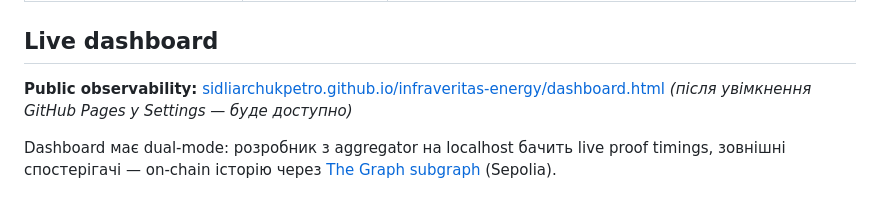
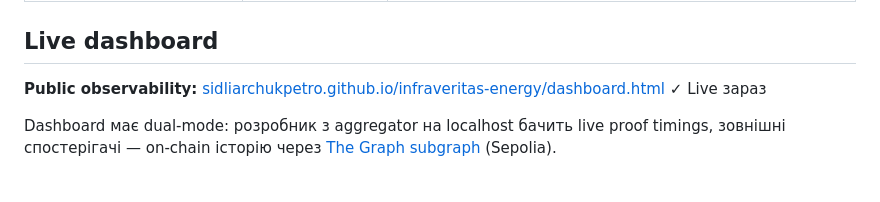
Before and after one commit to sidliarchukpetro/infraveritas-energy, a Markdown page: README.md, the part around the change. Rendered like a GitHub page.

Commit message:
docs(README): GitHub Pages вже live — прибрати caveat про Settings

```diff
--- a/README.md
+++ b/README.md
@@ -17,7 +17,7 @@ Physical asset verification protocol for energy generation. Edge devices read me
 ## Live dashboard
 
 **Public observability:** [sidliarchukpetro.github.io/infraveritas-energy/dashboard.html](https://sidliarchukpetro.github.io/infraveritas-energy/dashboard.html)
-*(після увімкнення GitHub Pages у Settings — буде доступно)*
+✓ Live зараз
 
 Dashboard має dual-mode: розробник з aggregator на localhost бачить live proof timings, зовнішні спостерігачі — on-chain історію через [The Graph subgraph](https://thegraph.com/studio/subgraph/infraveritas-energy-sepolia) (Sepolia).
 
```
